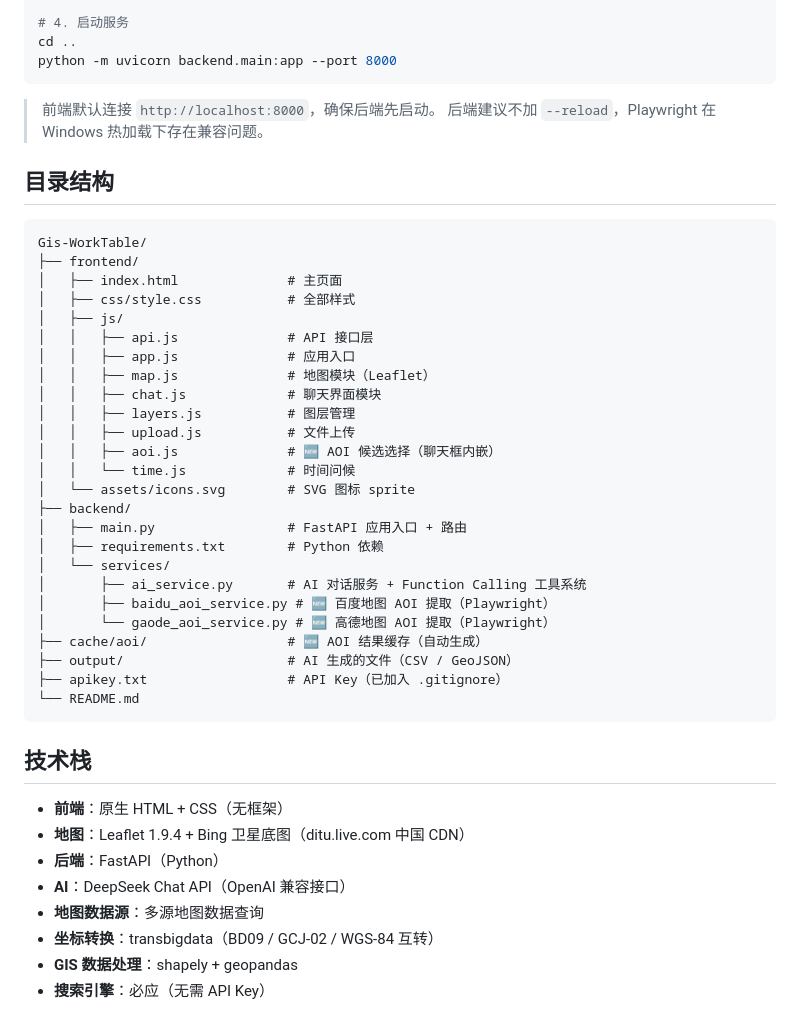
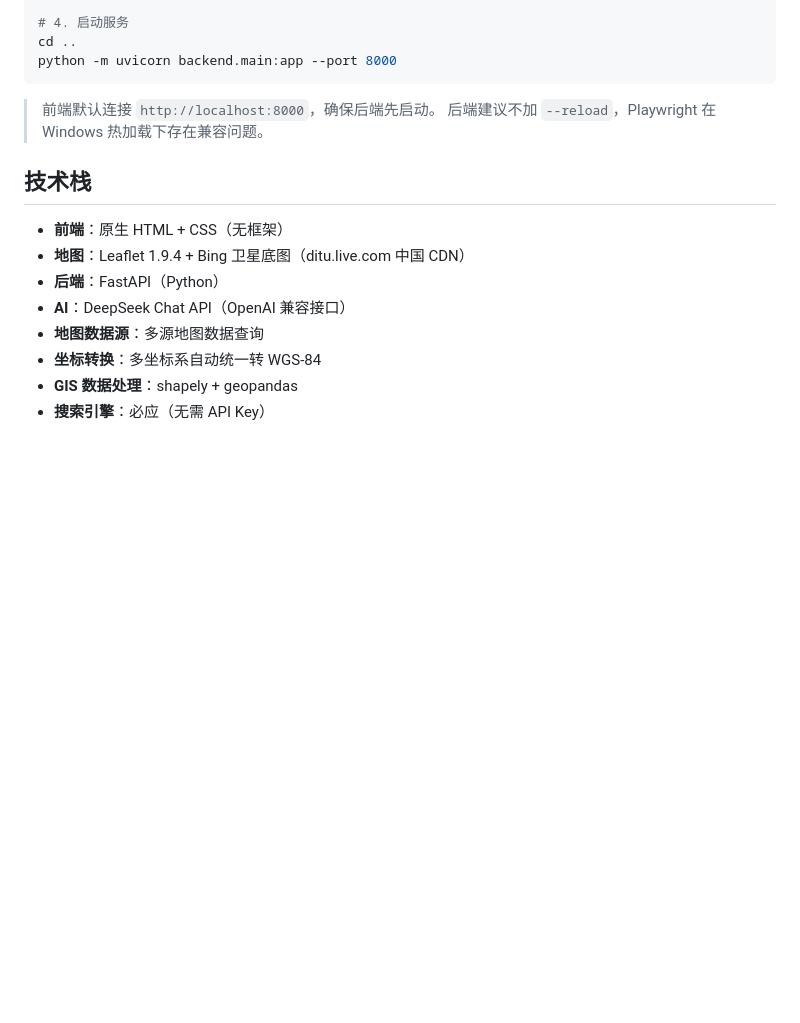
Before and after one commit to Wukeeeeee/GIS-WORKTABLE, a Markdown page: README.md, the part around the change. Rendered like a GitHub page; blank space fills up the shorter version.

Commit message:
更新readme

````diff
--- a/README.md
+++ b/README.md
@@ -72,36 +72,6 @@ python -m uvicorn backend.main:app --port 8000
 > 前端默认连接 `http://localhost:8000`，确保后端先启动。
 > 后端建议不加 `--reload`，Playwright 在 Windows 热加载下存在兼容问题。
 
-## 目录结构
-
-```
-Gis-WorkTable/
-├── frontend/
-│   ├── index.html              # 主页面
-│   ├── css/style.css           # 全部样式
-│   ├── js/
-│   │   ├── api.js              # API 接口层
-│   │   ├── app.js              # 应用入口
-│   │   ├── map.js              # 地图模块（Leaflet）
-│   │   ├── chat.js             # 聊天界面模块
-│   │   ├── layers.js           # 图层管理
-│   │   ├── upload.js           # 文件上传
-│   │   ├── aoi.js              # 🆕 AOI 候选选择（聊天框内嵌）
-│   │   └── time.js             # 时间问候
-│   └── assets/icons.svg        # SVG 图标 sprite
-├── backend/
-│   ├── main.py                 # FastAPI 应用入口 + 路由
-│   ├── requirements.txt        # Python 依赖
-│   └── services/
-│       ├── ai_service.py       # AI 对话服务 + Function Calling 工具系统
-│       ├── baidu_aoi_service.py # 🆕 百度地图 AOI 提取（Playwright）
-│       └── gaode_aoi_service.py # 🆕 高德地图 AOI 提取（Playwright）
-├── cache/aoi/                  # 🆕 AOI 结果缓存（自动生成）
-├── output/                     # AI 生成的文件（CSV / GeoJSON）
-├── apikey.txt                  # API Key（已加入 .gitignore）
-└── README.md
-```
-
 ## 技术栈
 
 - **前端**：原生 HTML + CSS（无框架）
@@ -109,7 +79,7 @@ Gis-WorkTable/
 - **后端**：FastAPI（Python）
 - **AI**：DeepSeek Chat API（OpenAI 兼容接口）
 - **地图数据源**：多源地图数据查询
-- **坐标转换**：transbigdata（BD09 / GCJ-02 / WGS-84 互转）
+- **坐标转换**：多坐标系自动统一转 WGS-84
 - **GIS 数据处理**：shapely + geopandas
 - **搜索引擎**：必应（无需 API Key）
 
````
